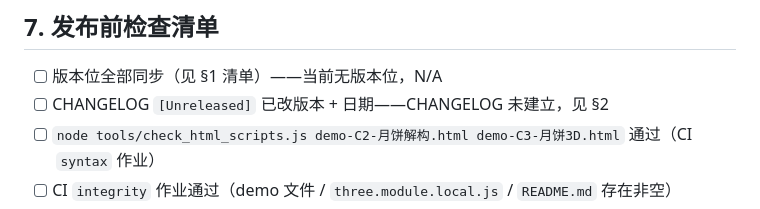
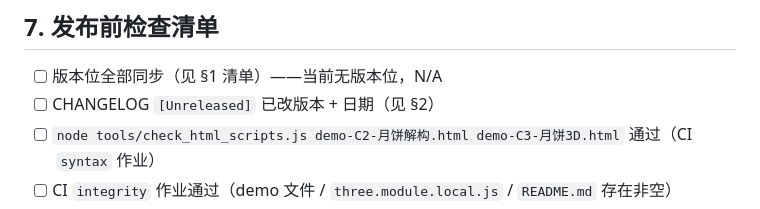
Before and after one commit to ReSerendipity/Mooncake-Deconstruction, a Markdown page: docs/release-governance.md, the part around the change. GitHub-like rendering.

Commit message:
docs(release): 修正清单项与 §2 现状的矛盾表述

```diff
--- a/docs/release-governance.md
+++ b/docs/release-governance.md
@@ -84,7 +84,7 @@
 ## 7. 发布前检查清单
 
 - [ ] 版本位全部同步（见 §1 清单）——当前无版本位，N/A
-- [ ] CHANGELOG `[Unreleased]` 已改版本 + 日期——CHANGELOG 未建立，见 §2
+- [ ] CHANGELOG `[Unreleased]` 已改版本 + 日期（见 §2）
 - [ ] `node tools/check_html_scripts.js demo-C2-月饼解构.html demo-C3-月饼3D.html` 通过（CI `syntax` 作业）
 - [ ] CI `integrity` 作业通过（demo 文件 / `three.module.local.js` / `README.md` 存在非空）
 - [ ] 镜像类仓：Trivy 阻断通过，豁免已在 `.trivyignore.yaml` 登记理由 + expiration——本仓无镜像，N/A
```
